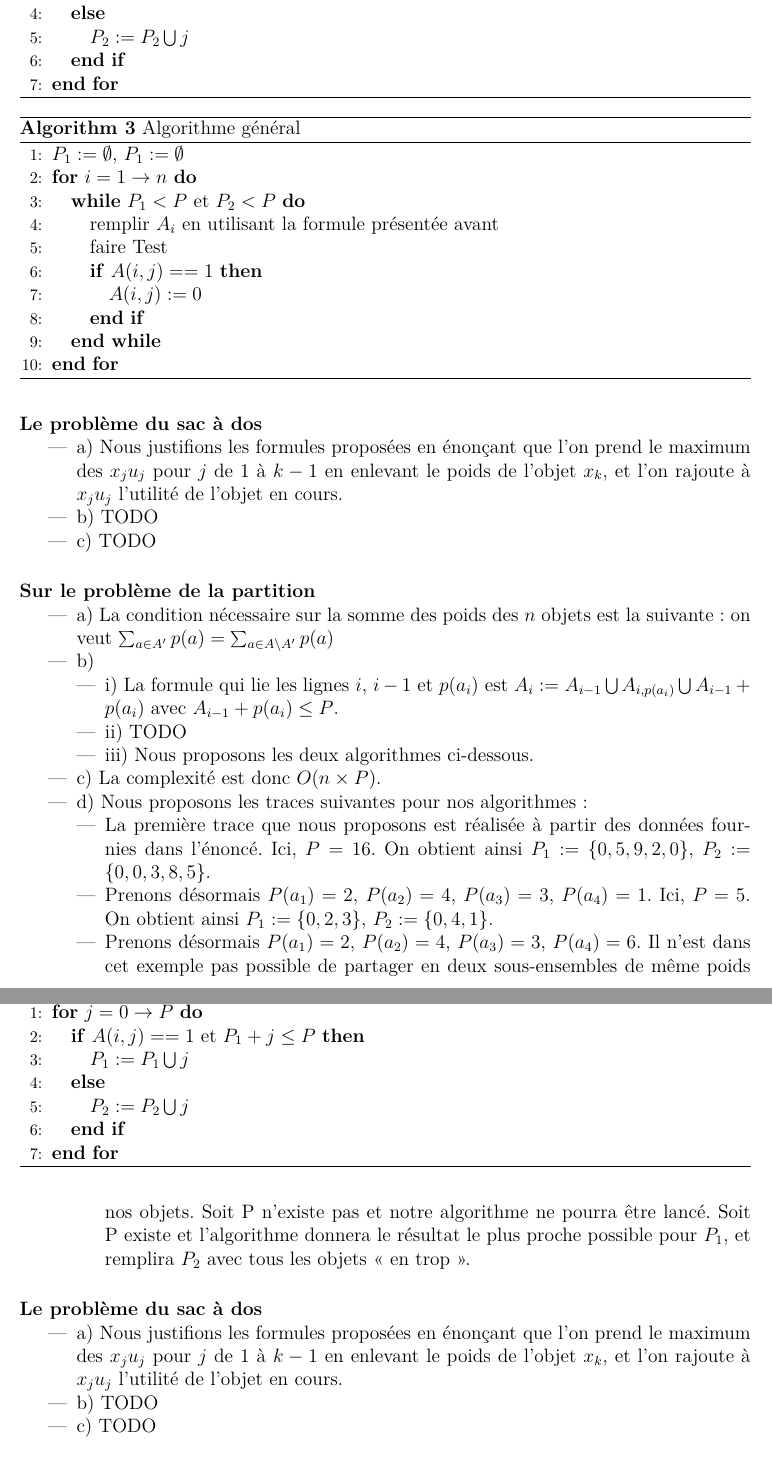
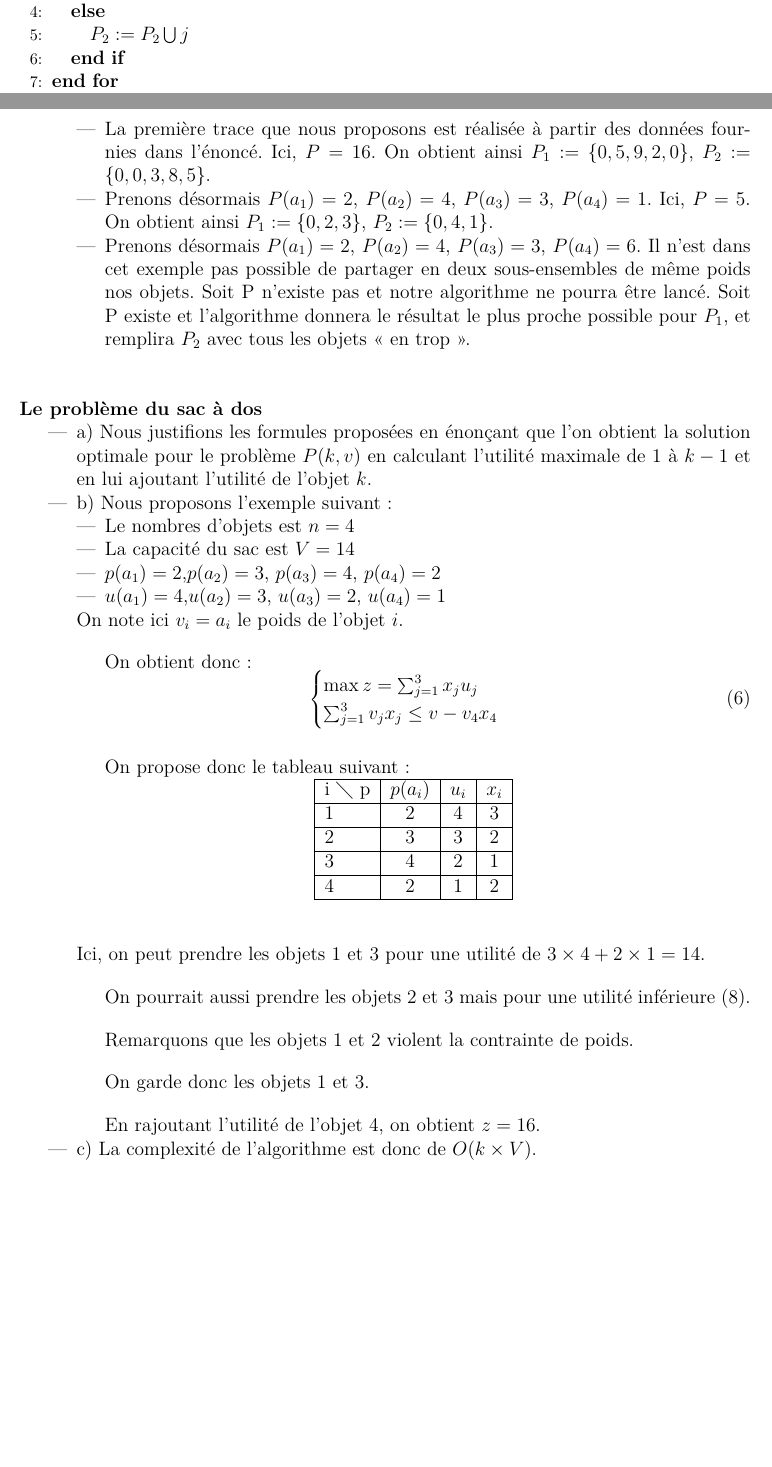
Before and after one commit to wilbefast/TP_Methodes_Approches, a LaTeX paper (rapport/rapportProjet.tex, which reads rapport/ex7.tex): two parts of pages 10 and 11 of 18 before the commit and two parts of pages 10 and 11 of 20 after it, joined at a grey line, cut so that both start at the same text, the shorter picture padded with empty space. Compiled offline with pdfLaTeX.

Commit message:
ajouts exo7

```diff
--- a/rapport/ex7.tex
+++ b/rapport/ex7.tex
@@ -7,6 +7,5 @@
 \item b)
 \begin{itemize}
 \item i) La formule qui lie les lignes $i$, $i-1$ et $p(a_i)$ est $A_i
-  := A_{i-1} \bigcup A_{i, p(a_i)} \bigcup A_{i-1}+p(a_i)$ avec
+  := A_{i-1} \cup A_{i, p(a_i)} \cup A_{i-1}+p(a_i)$ avec
   $A_{i-1}+p(a_i) \leq P$.
-\item ii) TODO
@@ -64,9 +85,51 @@
 \paragraph{Le problème du sac à dos}
 \begin{itemize}
 \item a) Nous justifions les formules proposées en énonçant que l'on
-  prend le maximum des $x_ju_j$ pour $j$ de 1 à $k-1$ en enlevant le
-  poids de l'objet $x_k$, et l'on rajoute à $x_ju_j$ l'utilité de
-  l'objet en cours.
-\item b) TODO
-\item c) TODO
+  obtient la solution optimale pour le problème $P(k,v)$ en calculant
+  l'utilité maximale de $1$ à $k-1$ et en lui ajoutant l'utilité de
+  l'objet $k$.
+\item b) Nous proposons l'exemple suivant~:
+\begin{itemize}
+\item Le nombres d'objets est $n = 4$
+\item La capacité du sac est $V = 14$
+\item $p(a_1)=2$,$p(a_2)=3$, $p(a_3)=4$, $p(a_4)=2$
+\item $u(a_1)=4$,$u(a_2)=3$, $u(a_3)=2$, $u(a_4)=1$
 \end{itemize}
+On note ici $v_i=a_i$ le poids de l'objet $i$.
+
+On obtient donc~:
+\begin{equation}
+\begin{cases}
+\max z = \sum_{j=1}^3 x_ju_j \\
+\sum_{j=1}^3v_jx_j \leq v - v_4x_4 \\
+\end{cases}
+\end{equation}
+
+On propose donc le tableau suivant~:
+\begin{center}
+\begin{tabular}{|l|c|c|c|}
+\hline  i $\diagdown$ p  & $p(a_i)$ & $u_i$ & $x_i$  \\
+\hline $1$ & $2$ & $4$ & $3$ \\
+\hline $2$ & $3$ & $3$ & $2$  \\
+\hline $3$ & $4$ & $2$ & $1$ \\
+\hline $4$ & $2$ & $1$ & $2$ \\
+\hline
+\end{tabular}
+\end{center}
+\vspace{1cm}
+Ici, on peut prendre les objets $1$ et $3$ pour une utilité de
+$3 \times 4 + 2 \times 1 = 14$.
+
+
+On pourrait aussi prendre les objets $2$ et $3$ mais pour une utilité
+inférieure ($8$).
+
+Remarquons que les objets $1$ et $2$ violent la contrainte de poids.
+
+
+On garde donc les objets $1$ et $3$.
+
+En rajoutant l'utilité de l'objet $4$, on obtient $z=16$.
+
+\item c) La complexité de l'algorithme est donc de $O(k \times V)$.
+\end{itemize}
@@ -72,0 +141,2 @@
+\item b)
+\end{itemize}
--- a/rapport/rapportProjet.tex
+++ b/rapport/rapportProjet.tex
@@ -11,6 +11,12 @@
 \usepackage{lmodern}
 \usepackage{tikz}
 \usepackage{pgfplots}
+\usepackage{fancybox}
+%\usepackage{slashbox}
+\usepackage{makecell}
+\usepackage{array, multirow, tabularx}
+\usepackage{xcolor}
+\setlength{\parskip}{\bigskipamount}
 
 \newtheorem{mydef}{Définition}
 \newtheorem{thm}{Théorème}
@@ -84,5 +90,3 @@
 \subsection{Utilisation de méthodes exactes}
 
 \subsubsection*{Exercice 7}
-
-\paragraph{Sur le problème de la partition}
@@ -145,6 +92,0 @@
-\STATE $P_1 := P_1 \bigcup j$
-\ELSE
-\STATE $P_2 := P_2 \bigcup j$
-\ENDIF
-\ENDFOR
-\end{algorithmic}
@@ -163,12 +93 @@
-\end{itemize}
-
-\paragraph{Le problème du sac à dos}
-\begin{itemize}
-\item a) Nous justifions les formules proposées en énonçant que l'on
-  prend le maximum des $x_ju_j$ pour $j$ de 1 à $k-1$ en enlevant le
-  poids de l'objet $x_k$, et l'on rajoute à $x_ju_j$ l'utilité de
-  l'objet en cours.
-\item b) TODO
-\item c) TODO
-\end{itemize}
 \input{ex7.tex}
```
Also changed, not shown: rapport/ex7.tex (27 more changed lines), rapport/rapportProjet.tex (70 more changed lines).
